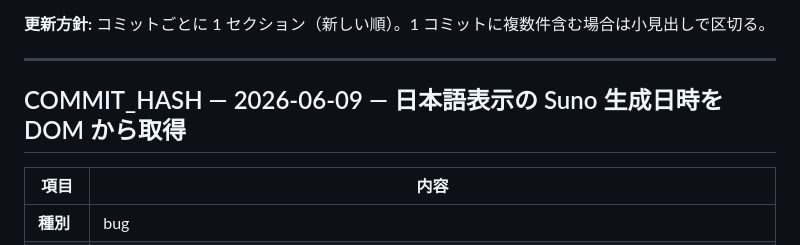
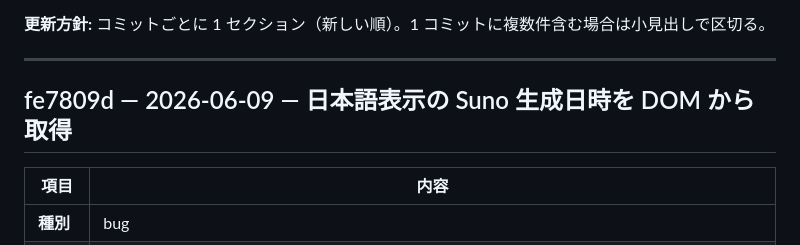
Before and after one commit to kuwa2005/music-archive-extension, a Markdown page: issues.md, the part around the change. Rendered like a GitHub page.

Commit message:
issues.md に fe7809d のコミットハッシュを追記
Co-authored-by: Cursor <cursoragent@cursor.com>

```diff
--- a/issues.md
+++ b/issues.md
@@ -6,7 +6,7 @@
 
 ---
 
-## COMMIT_HASH — 2026-06-09 — 日本語表示の Suno 生成日時を DOM から取得
+## fe7809d — 2026-06-09 — 日本語表示の Suno 生成日時を DOM から取得
 
 | 項目 | 内容 |
 |------|------|
```
